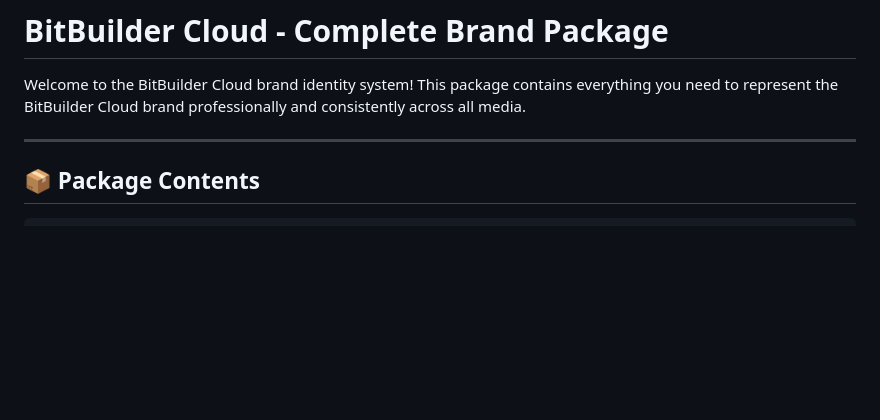
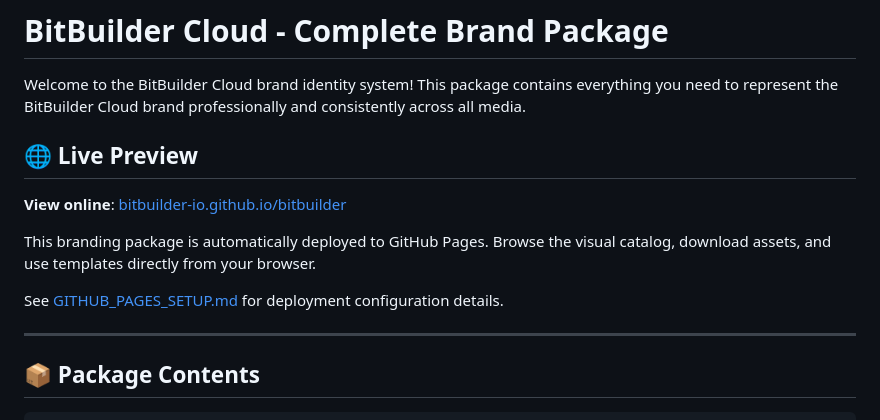
Before and after one commit to bitbuilder-io/brand, a Markdown page: README.md, the part around the change. Rendered like a GitHub page; blank space fills up the shorter version.

Commit message:
docs: add GitHub Pages setup instructions and live preview

```diff
--- a/README.md
+++ b/README.md
@@ -1,6 +1,14 @@
 # BitBuilder Cloud - Complete Brand Package
 
 Welcome to the BitBuilder Cloud brand identity system! This package contains everything you need to represent the BitBuilder Cloud brand professionally and consistently across all media.
+
+## 🌐 Live Preview
+
+**View online**: [bitbuilder-io.github.io/bitbuilder](https://bitbuilder-io.github.io/bitbuilder/)
+
+This branding package is automatically deployed to GitHub Pages. Browse the visual catalog, download assets, and use templates directly from your browser.
+
+See [GITHUB_PAGES_SETUP.md](GITHUB_PAGES_SETUP.md) for deployment configuration details.
 
 ---
 
```
Also changed, not shown: public/branding/GITHUB_PAGES_SETUP.md (added, +112 -0 lines).
